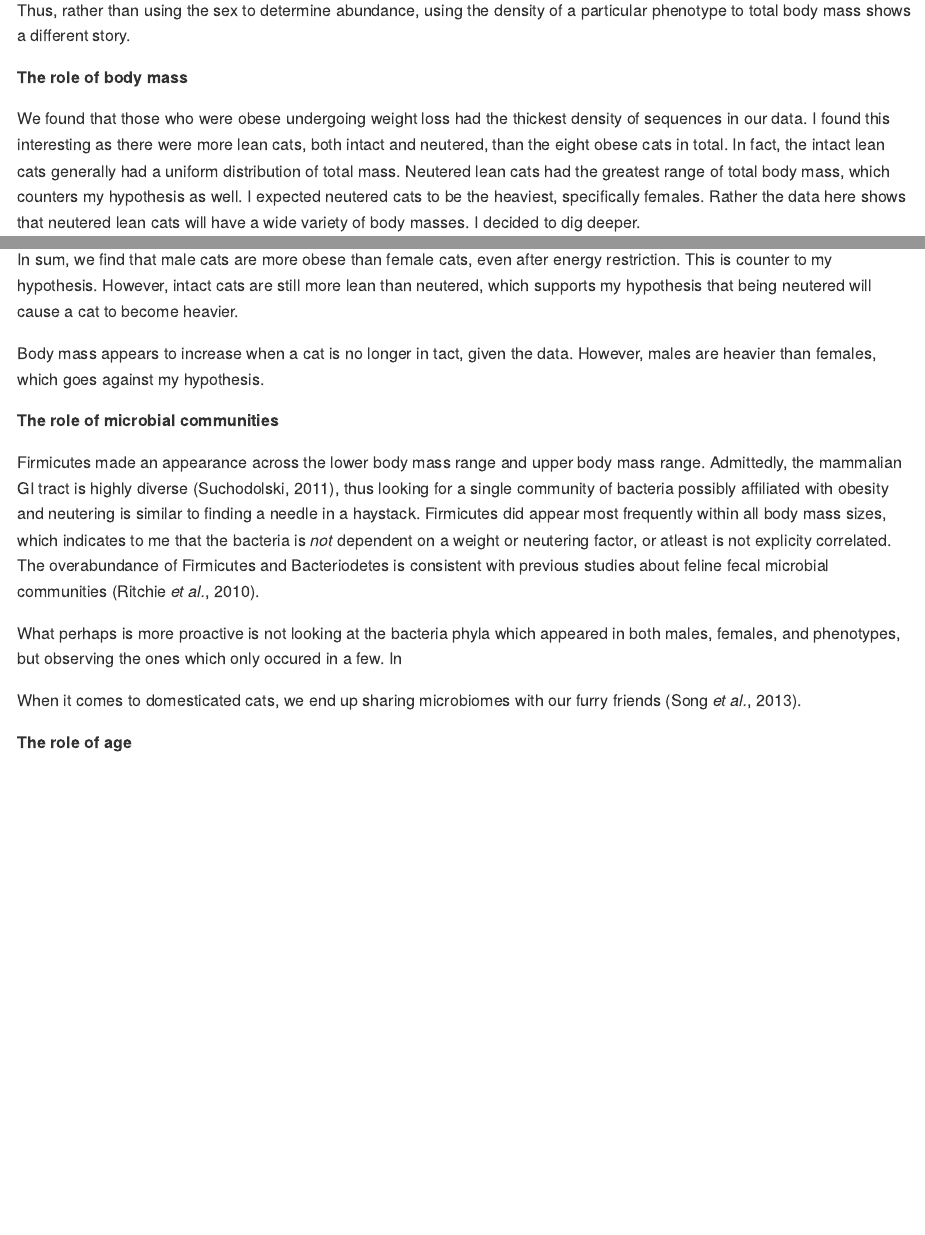
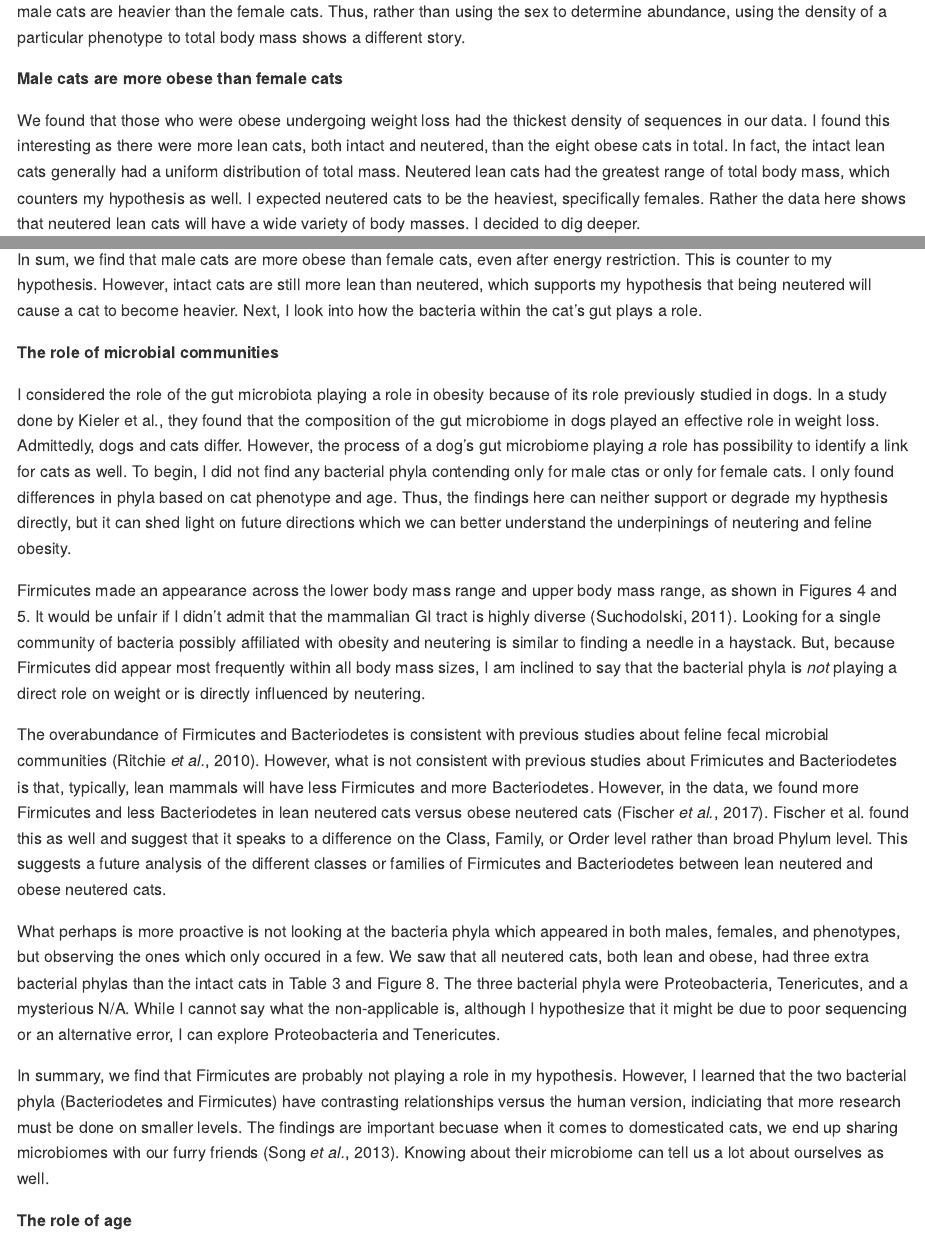
Before and after one commit to 2017-usfca-biol-395/cjnoack-final-project, an R Markdown document (Final_Report.Rmd): the page in a window 1100 px wide, from 6850 px down before the commit and from 6800 px down after it, and a second part further down, joined at a grey line. Rendered offline with R 4.5, knitr and Pandoc, with nearby package versions; some code elsewhere in the file could not run offline.

Commit message:
Fix discussion about bacterial phyla

```diff
--- a/Final_Report.Rmd
+++ b/Final_Report.Rmd
@@ -279,11 +279,9 @@ meanaps_30 %>%
 
 My hypothesis was that female cats are more obese than male cats, especially after being neutered. However, the data indicates opposite results. Male cats are heavier than female cats within all phenotypes; intact, neutered, obese, and obese with energy restriction (Table 1). The findings are supported by supplementary studies indicating that male cats often gain weight after being neutered. Specifically, neutering male cats in the earlier stages (between weeks 3-10) or in the late stages (weeks 34-41) of sexual development can alter feeding behaviors [@allaway2016metabolic].
 
-First, I contend that there is a slight skew in the data when it comes to the abundance of male cats versus female cats, as shown in Figure 1. Arguably, the skew is too slight to make a difference. However, clearly there is some reason as to why male cats are heavier than the female cats.
+First, I contend that there is a slight skew in the data when it comes to the abundance of male cats versus female cats, as shown in Figure 1. Arguably, the skew is too slight to make a difference. However, clearly there is some reason as to why male cats are heavier than the female cats. Thus, rather than using the sex to determine abundance, using the density of a particular phenotype to total body mass shows a different story.
 
-Thus, rather than using the sex to determine abundance, using the density of a particular phenotype to total body mass shows a different story.
-
-**The role of body mass**
+**Male cats are more obese than female cats**
 
 We found that those who were obese undergoing weight loss had the thickest density of sequences in our data. I found this interesting as there were more lean cats, both intact and neutered, than the eight obese cats in total. In fact, the intact lean cats generally had a uniform distribution of total mass. Neutered lean cats had the greatest range of total body mass, which counters my hypothesis as well. I expected neutered cats to be the heaviest, specifically females. Rather the data here shows that neutered lean cats will have a wide variety of body masses. I decided to dig deeper.
 
@@ -293,17 +291,19 @@ Again, we're finding more obese male cats after neutering than females. But why?
 
 For a moment I would like to go back to my question as to why not only males were more obese, but why the obese neutered males had a harder time losing weight than the females. I'm inclined to think that this speaks to a molecular issue rather than a behavioral one. Male cats might have different lipid retentions than females, or simply their biochemical pathways when it comes to their own metabolisms might be different. While this could be a future direction, I argue that there is much more to the story than simply genetics/heredity/environment at play. Rather, it is feasible that there are many things at play here.
 
-In sum, we find that male cats are more obese than female cats, even after energy restriction. This is counter to my hypothesis. However, intact cats are still more lean than neutered, which supports my hypothesis that being neutered will cause a cat to become heavier.
-
-Body mass appears to increase when a cat is no longer in tact, given the data. However, males are heavier than females, which goes against my hypothesis.
+In sum, we find that male cats are more obese than female cats, even after energy restriction. This is counter to my hypothesis. However, intact cats are still more lean than neutered, which supports my hypothesis that being neutered will cause a cat to become heavier. Next, I look into how the bacteria within the cat's gut plays a role.
 
 **The role of microbial communities**
 
-Firmicutes made an appearance across the lower body mass range and upper body mass range. Admittedly, the mammalian GI tract is highly diverse [@suchodolski2011intestinal], thus looking for a single community of bacteria possibly affiliated with obesity and neutering is similar to finding a needle in a haystack. Firmicutes did appear most frequently within all body mass sizes, which indicates to me that the bacteria is *not* dependent on a weight or neutering factor, or atleast is not explicity correlated. The overabundance of Firmicutes and Bacteriodetes is consistent with previous studies about feline fecal microbial communities [@ritchie2010characterization].
+I considered the role of the gut microbiota playing a role in obesity because of its role previously studied in dogs. In a study done by Kieler et al., they found that the composition of the gut microbiome in dogs played an effective role in weight loss. Admittedly, dogs and cats differ. However, the process of a dog's gut microbiome playing *a* role has possibility to identify a link for cats as well. To begin, I did not find any bacterial phyla contending only for male ctas or only for female cats. I only found differences in phyla based on cat phenotype and age. Thus, the findings here can neither support or degrade my hypthesis directly, but it can shed light on future directions which we can better understand the underpinings of neutering and feline obesity.
 
-What perhaps is more proactive is not looking at the bacteria phyla which appeared in both males, females, and phenotypes, but observing the ones which only occured in a few. In
+Firmicutes made an appearance across the lower body mass range and upper body mass range, as shown in Figures 4 and 5. It would be unfair if I didn't admit that the mammalian GI tract is highly diverse [@suchodolski2011intestinal]. Looking for a single community of bacteria possibly affiliated with obesity and neutering is similar to finding a needle in a haystack. But, because Firmicutes did appear most frequently within all body mass sizes, I am inclined to say that the bacterial phyla is *not* playing a direct role on weight or is directly influenced by neutering.
 
-When it comes to domesticated cats, we end up sharing microbiomes with our furry friends [@song2013cohabiting].
+The overabundance of Firmicutes and Bacteriodetes is consistent with previous studies about feline fecal microbial communities [@ritchie2010characterization]. However, what is not consistent with previous studies about Frimicutes and Bacteriodetes is that, typically, lean mammals will have less Firmicutes and more Bacteriodetes. However, in the data, we found more Firmicutes and less Bacteriodetes in lean neutered cats versus obese neutered cats [@fischer2017effects]. Fischer et al. found this as well and suggest that it speaks to a difference on the Class, Family, or Order level rather than broad Phylum level. This suggests a future analysis of the different classes or families of Firmicutes and Bacteriodetes between lean neutered and obese neutered cats.
+
+What perhaps is more proactive is not looking at the bacteria phyla which appeared in both males, females, and phenotypes, but observing the ones which only occured in a few. We saw that all neutered cats, both lean and obese, had three extra bacterial phylas than the intact cats in Table 3 and Figure 8. The three bacterial phyla were Proteobacteria, Tenericutes, and a mysterious N/A. While I cannot say what the non-applicable is, although I hypothesize that it might be due to poor sequencing or an alternative error, I can explore Proteobacteria and Tenericutes.
+
+In summary, we find that Firmicutes are probably not playing a role in my hypothesis. However, I learned that the two bacterial phyla (Bacteriodetes and Firmicutes) have contrasting relationships versus the human version, indiciating that more research must be done on smaller levels. The findings are important becuase when it comes to domesticated cats, we end up sharing microbiomes with our furry friends [@song2013cohabiting]. Knowing about their microbiome can tell us a lot about ourselves as well.
 
 **The role of age**
 
```
